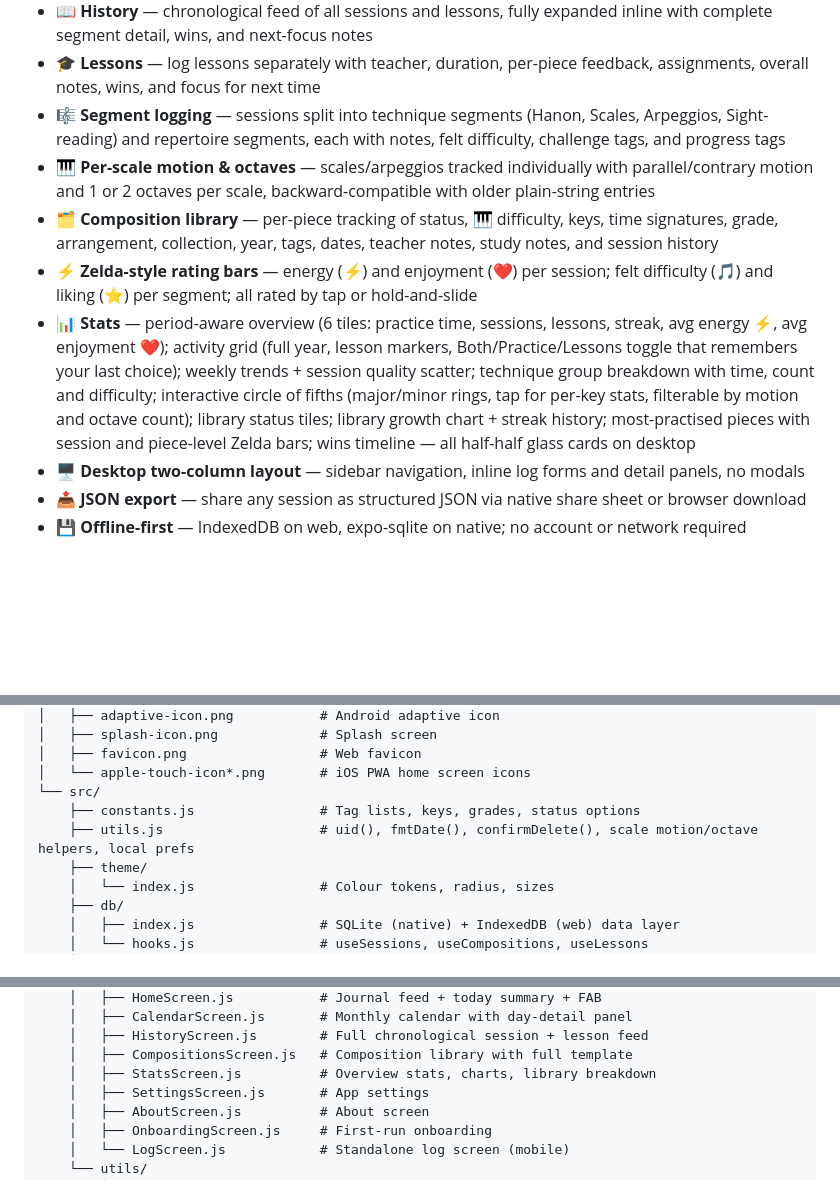
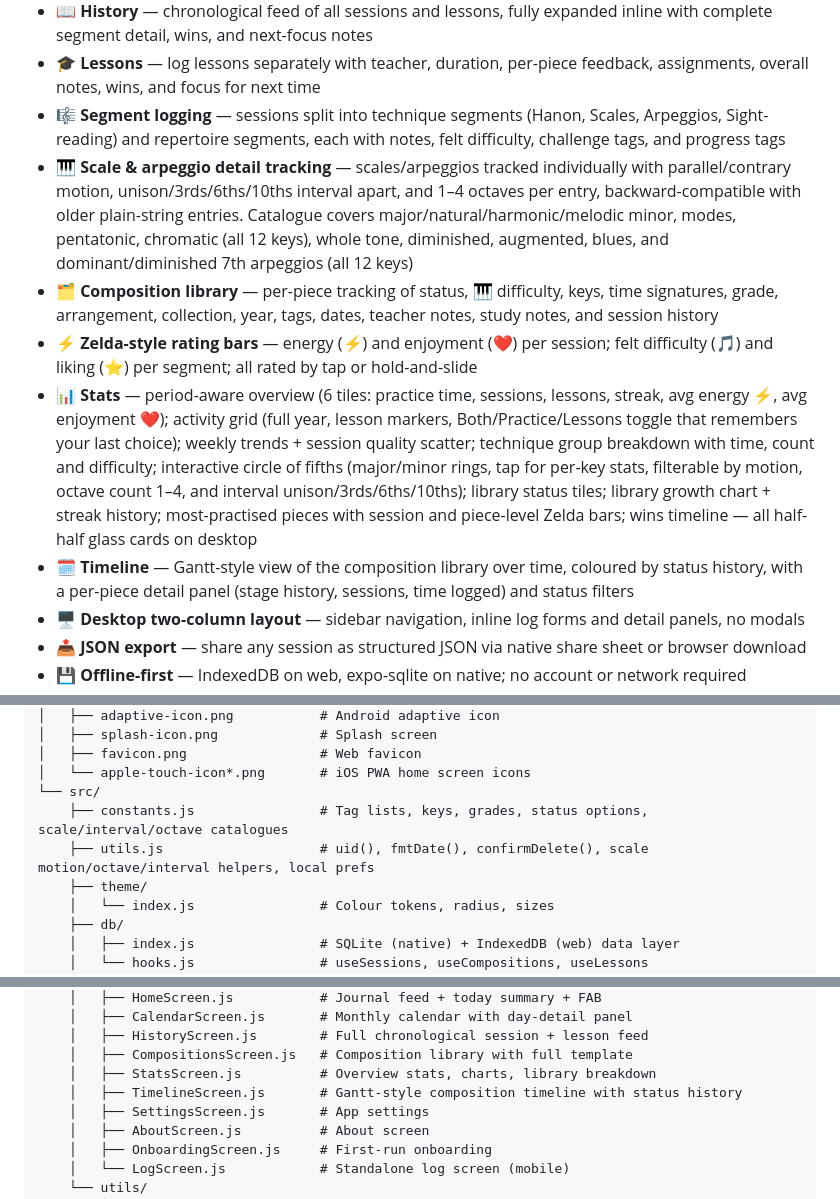
Before and after one commit to lucasfr/music-log, a Markdown page: README.md, 3 parts joined by grey strips. Rendered like a GitHub page; blank space fills up the shorter version.

Commit message:
📚 docs(README): reflect interval/octave/arpeggio additions and Timeline screen

```diff
--- a/README.md
+++ b/README.md
@@ -24,10 +24,11 @@ It runs as an installable PWA in any browser and as a native iOS/Android app via
 - 📖 **History** — chronological feed of all sessions and lessons, fully expanded inline with complete segment detail, wins, and next-focus notes
 - 🎓 **Lessons** — log lessons separately with teacher, duration, per-piece feedback, assignments, overall notes, wins, and focus for next time
 - 🎼 **Segment logging** — sessions split into technique segments (Hanon, Scales, Arpeggios, Sight-reading) and repertoire segments, each with notes, felt difficulty, challenge tags, and progress tags
-- 🎹 **Per-scale motion & octaves** — scales/arpeggios tracked individually with parallel/contrary motion and 1 or 2 octaves per scale, backward-compatible with older plain-string entries
+- 🎹 **Scale & arpeggio detail tracking** — scales/arpeggios tracked individually with parallel/contrary motion, unison/3rds/6ths/10ths interval apart, and 1–4 octaves per entry, backward-compatible with older plain-string entries. Catalogue covers major/natural/harmonic/melodic minor, modes, pentatonic, chromatic (all 12 keys), whole tone, diminished, augmented, blues, and dominant/diminished 7th arpeggios (all 12 keys)
 - 🗂️ **Composition library** — per-piece tracking of status, 🎹 difficulty, keys, time signatures, grade, arrangement, collection, year, tags, dates, teacher notes, study notes, and session history
 - ⚡ **Zelda-style rating bars** — energy (⚡) and enjoyment (❤️) per session; felt difficulty (🎵) and liking (⭐) per segment; all rated by tap or hold-and-slide
-- 📊 **Stats** — period-aware overview (6 tiles: practice time, sessions, lessons, streak, avg energy ⚡, avg enjoyment ❤️); activity grid (full year, lesson markers, Both/Practice/Lessons toggle that remembers your last choice); weekly trends + session quality scatter; technique group breakdown with time, count and difficulty; interactive circle of fifths (major/minor rings, tap for per-key stats, filterable by motion and octave count); library status tiles; library growth chart + streak history; most-practised pieces with session and piece-level Zelda bars; wins timeline — all half-half glass cards on desktop
+- 📊 **Stats** — period-aware overview (6 tiles: practice time, sessions, lessons, streak, avg energy ⚡, avg enjoyment ❤️); activity grid (full year, lesson markers, Both/Practice/Lessons toggle that remembers your last choice); weekly trends + session quality scatter; technique group breakdown with time, count and difficulty; interactive circle of fifths (major/minor rings, tap for per-key stats, filterable by motion, octave count 1–4, and interval unison/3rds/6ths/10ths); library status tiles; library growth chart + streak history; most-practised pieces with session and piece-level Zelda bars; wins timeline — all half-half glass cards on desktop
+- 🗓️ **Timeline** — Gantt-style view of the composition library over time, coloured by status history, with a per-piece detail panel (stage history, sessions, time logged) and status filters
 - 🖥️ **Desktop two-column layout** — sidebar navigation, inline log forms and detail panels, no modals
 - 📤 **JSON export** — share any session as structured JSON via native share sheet or browser download
 - 💾 **Offline-first** — IndexedDB on web, expo-sqlite on native; no account or network required
@@ -53,8 +54,8 @@ music-log/
 │   ├── favicon.png                 # Web favicon
 │   └── apple-touch-icon*.png       # iOS PWA home screen icons
 └── src/
-    ├── constants.js                # Tag lists, keys, grades, status options
-    ├── utils.js                    # uid(), fmtDate(), confirmDelete(), scale motion/octave helpers, local prefs
+    ├── constants.js                # Tag lists, keys, grades, status options, scale/interval/octave catalogues
+    ├── utils.js                    # uid(), fmtDate(), confirmDelete(), scale motion/octave/interval helpers, local prefs
     ├── theme/
     │   └── index.js                # Colour tokens, radius, sizes
     ├── db/
@@ -77,6 +78,7 @@ music-log/
     │   ├── HistoryScreen.js        # Full chronological session + lesson feed
     │   ├── CompositionsScreen.js   # Composition library with full template
     │   ├── StatsScreen.js          # Overview stats, charts, library breakdown
+    │   ├── TimelineScreen.js       # Gantt-style composition timeline with status history
     │   ├── SettingsScreen.js       # App settings
     │   ├── AboutScreen.js          # About screen
     │   ├── OnboardingScreen.js     # First-run onboarding
```
